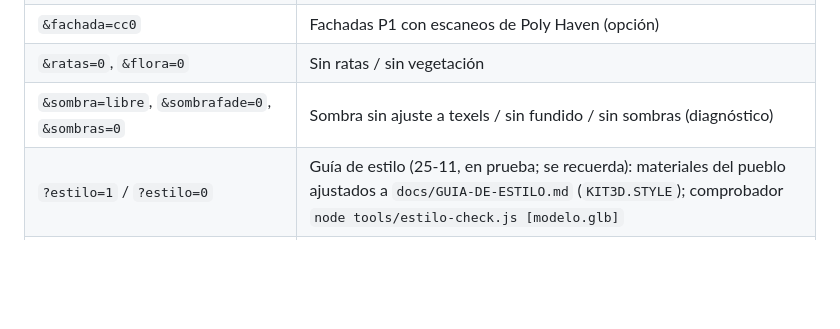
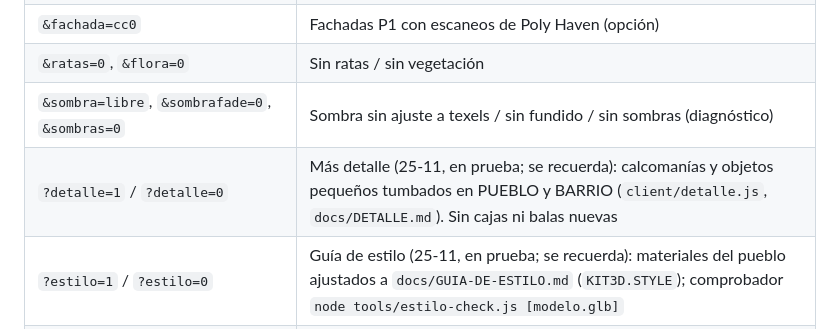
Before and after one commit to Hamza189/SNIPER-1VS1, a Markdown page: docs/claude-code/SNIPER_DUEL_TECHNICAL_ARCHITECTURE.md, the part around the change. GitHub-like rendering; blank space fills up the shorter version.

```diff
--- a/docs/claude-code/SNIPER_DUEL_TECHNICAL_ARCHITECTURE.md
+++ b/docs/claude-code/SNIPER_DUEL_TECHNICAL_ARCHITECTURE.md
@@ -131,6 +131,7 @@ reconciliación, interpolación del rival 110 ms, ping) · `vmrig.js` (materiale
 | `&fachada=cc0` | Fachadas P1 con escaneos de Poly Haven (opción) |
 | `&ratas=0`, `&flora=0` | Sin ratas / sin vegetación |
 | `&sombra=libre`, `&sombrafade=0`, `&sombras=0` | Sombra sin ajuste a texels / sin fundido / sin sombras (diagnóstico) |
+| `?detalle=1` / `?detalle=0` | Más detalle (25-11, en prueba; se recuerda): calcomanías y objetos pequeños tumbados en PUEBLO y BARRIO (`client/detalle.js`, `docs/DETALLE.md`). Sin cajas ni balas nuevas |
 | `?estilo=1` / `?estilo=0` | Guía de estilo (25-11, en prueba; se recuerda): materiales del pueblo ajustados a `docs/GUIA-DE-ESTILO.md` (`KIT3D.STYLE`); comprobador `node tools/estilo-check.js [modelo.glb]` |
 | `?post=1` / `?post=0` | Posprocesado por calidad (25-11, en prueba; se recuerda): ALTO SSAO + bloom + FXAA + color, MEDIO bloom + color con MSAA en el render target, BAJO nada (`client/post.js`, `docs/POSPROCESADO.md`). `&ssao=0` sin SSAO |
 | `?lm=1` / `?lm=0` | Iluminación horneada del PUEBLO (25-11, en prueba; se recuerda): oclusión, cielo y sombra del sol de Blender (`client/lightmap.js`, `tools/lightmap/`, `docs/ILUMINACION-HORNEADA.md`). `&lmao=`, `&lmcielo=`, `&lmsol=0`, `&lmdbg=1` para comparar |
```
Also changed, not shown: docs/DETALLE.md (added, +53 -0 lines), docs/claude-code/SNIPER_DUEL_DECISIONS_LOG.md (+10 -0 lines), docs/img/detalle/barrio-acera.jpg (added), docs/img/detalle/barrio-calle.jpg (added), docs/img/detalle/barrio-callejon.jpg (added), docs/img/detalle/calle.jpg (added), docs/img/detalle/pueblo-esquina-oeste.jpg (added), 9 other files.
